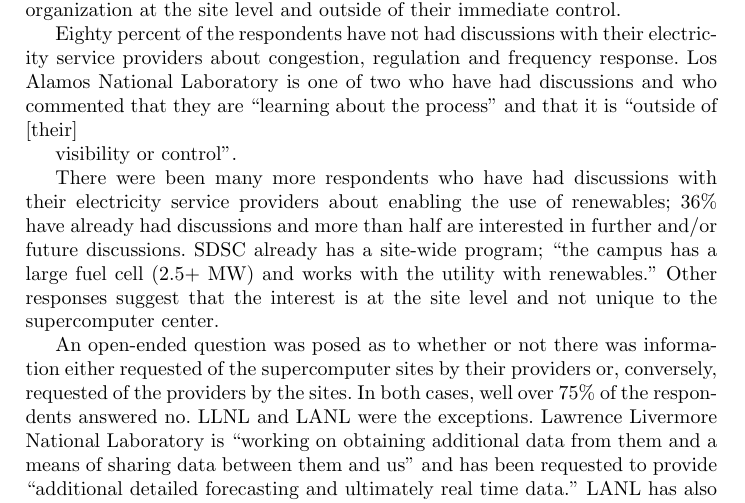
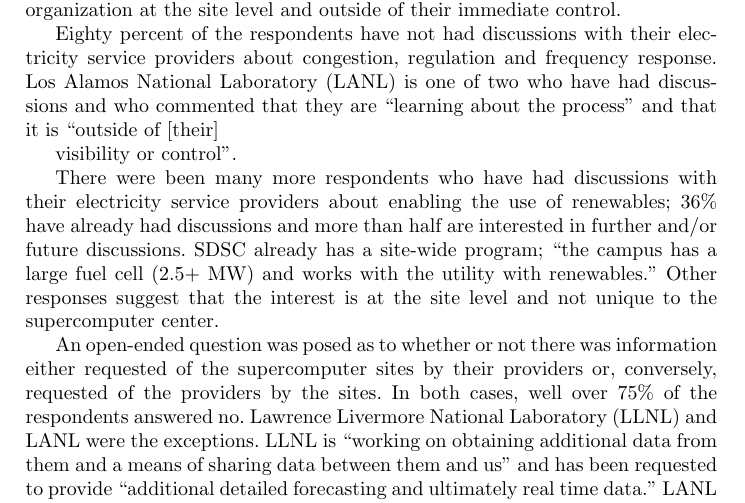
Before and after one commit to gabdulla/DRwhitepaper, a LaTeX paper (text/whitepaper.tex, which reads text/questionaire.tex): part of page 9 of 15, cut so that both start at the same text. Compiled offline with pdfLaTeX.

Commit message:
MORE ACRONYM FIXES

```diff
--- a/text/questionaire.tex
+++ b/text/questionaire.tex
@@ -163,7 +163,7 @@
 
 Eighty percent of the respondents have not had discussions with their
 electricity service providers about congestion, regulation and frequency
-response. Los Alamos National Laboratory is one of two who have had discussions and who commented that
+response. Los Alamos National Laboratory (LANL) is one of two who have had discussions and who commented that
 they are ``learning about the process'' and that it is ``outside of [their]
 
 visibility or control''.
@@ -179,8 +179,8 @@
 An open-ended question was posed as to whether or not there was information
 either requested of the supercomputer sites by their providers or,
 conversely, requested of the providers by the sites. In both cases, well
-over 75{\%} of the respondents answered no. LLNL and LANL were the
-exceptions. Lawrence Livermore National Laboratory is ``working on obtaining additional data from them and a
+over 75{\%} of the respondents answered no. Lawrence Livermore National Laboratory (LLNL) and LANL were the
+exceptions. LLNL is ``working on obtaining additional data from them and a
 means of sharing data between them and us'' and has been requested to
 provide ``additional detailed forecasting and ultimately real time data.''
 LANL has also been requested to provide ``power projections, hour by hour,
```
